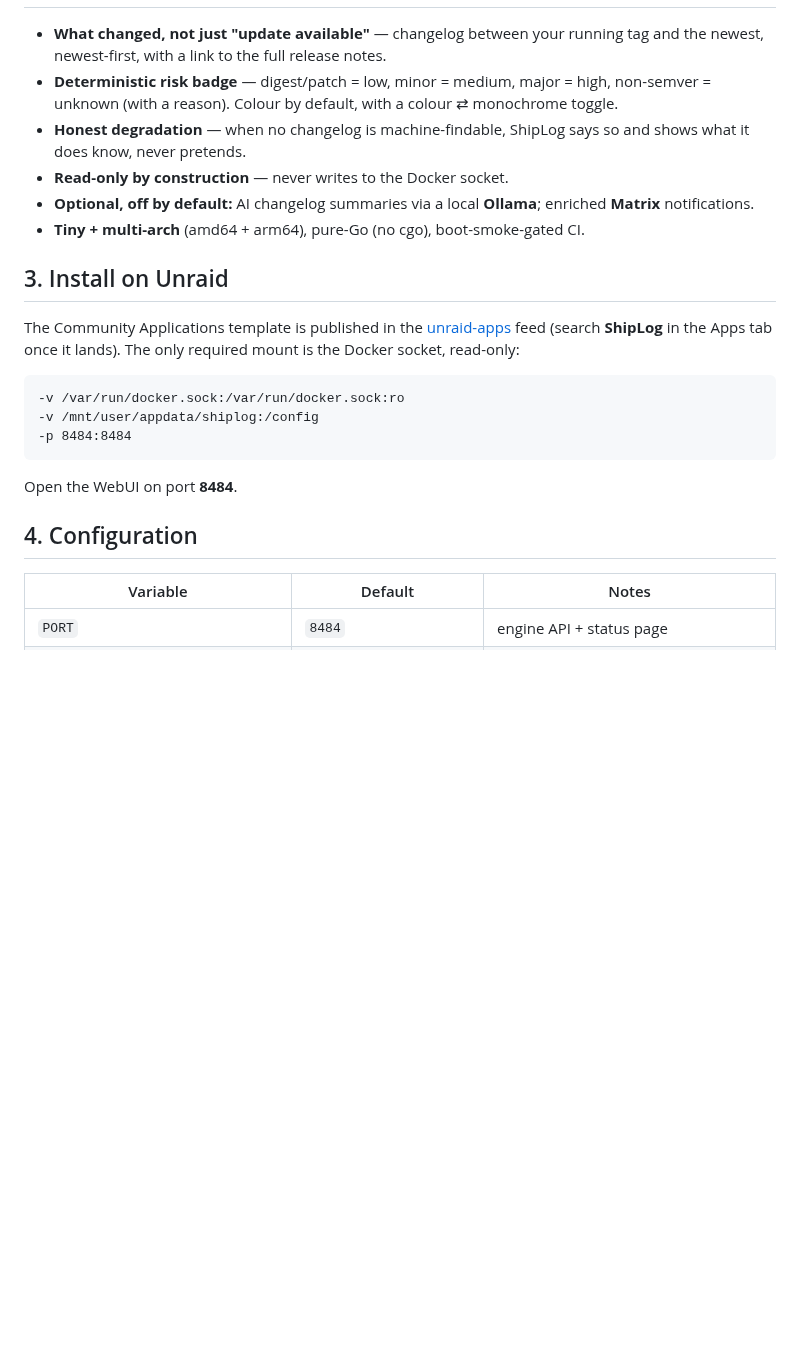
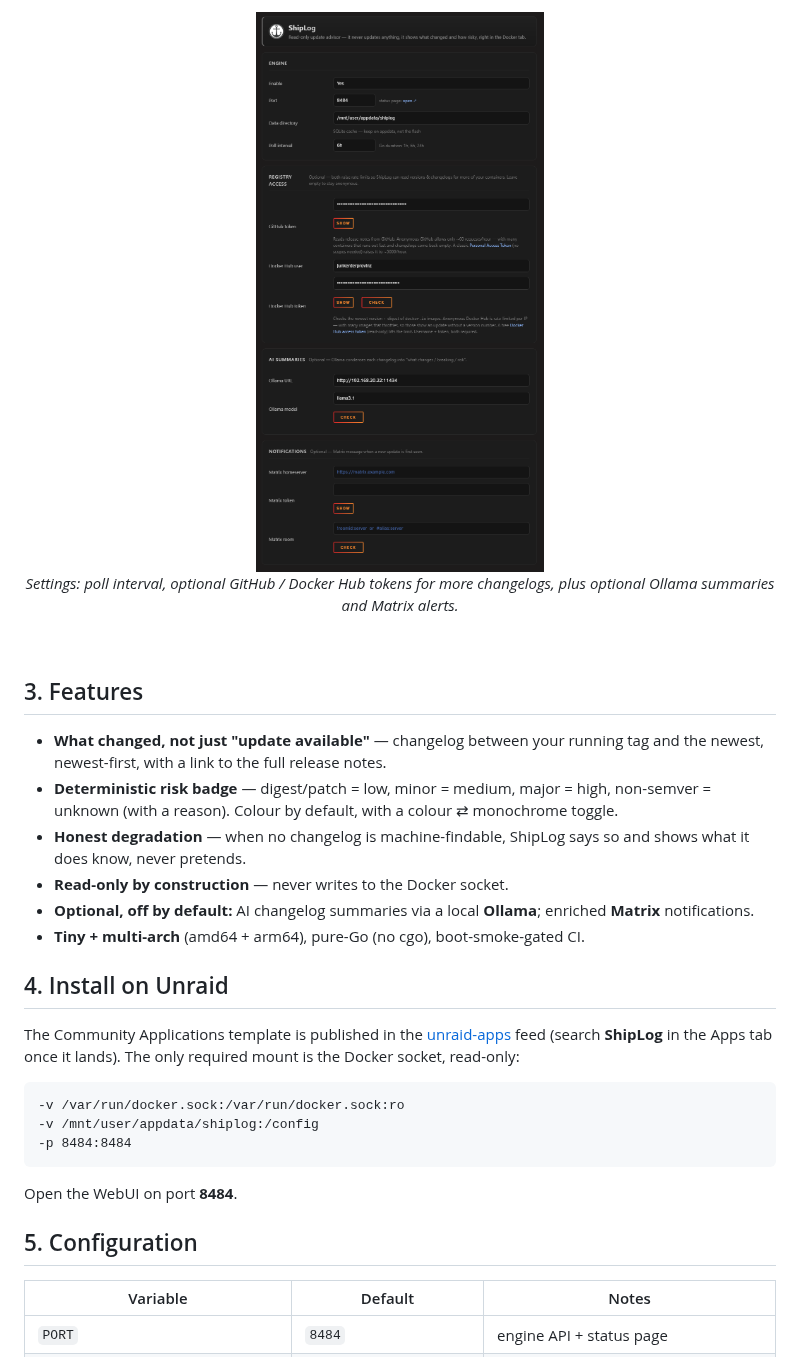
Before and after one commit to junkerderprovinz/shiplog, a Markdown page: README.md, the part around one of its changes. Rendered like a GitHub page; pictures changed too: .github/assets/screenshots/settings.png (added); blank space fills up the shorter version.

```diff
--- a/README.md
+++ b/README.md
@@ -47,3 +61,13 @@ A single static Go binary on a distroless image (~tens of MB, low idle RAM) that
+<br>
+
+<p align="center">
+  <img src=".github/assets/screenshots/settings.png" alt="ShipLog settings page" width="62%">
+  <br><em>Settings: poll interval, optional GitHub / Docker Hub tokens for more changelogs, plus optional Ollama summaries and Matrix alerts.</em>
+</p>
+
+<br>
+
+## 3. Features
 
 - **What changed, not just "update available"** — changelog between your running tag and the newest, newest-first, with a link to the full release notes.
 - **Deterministic risk badge** — digest/patch = low, minor = medium, major = high, non-semver = unknown (with a reason). Colour by default, with a colour ⇄ monochrome toggle.
@@ -52,7 +76,7 @@ A single static Go binary on a distroless image (~tens of MB, low idle RAM) that
 - **Optional, off by default:** AI changelog summaries via a local **Ollama**; enriched **Matrix** notifications.
 - **Tiny + multi-arch** (amd64 + arm64), pure-Go (no cgo), boot-smoke-gated CI.
 
-## 3. Install on Unraid
+## 4. Install on Unraid
 
 The Community Applications template is published in the [unraid-apps](https://github.com/junkerderprovinz/unraid-apps) feed (search **ShipLog** in the Apps tab once it lands). The only required mount is the Docker socket, read-only:
 
@@ -64,7 +88,7 @@ The Community Applications template is published in the [unraid-apps](https://gi
 
 Open the WebUI on port **8484**.
 
-## 4. Configuration
+## 5. Configuration
 
 | Variable | Default | Notes |
 |---|---|---|
```
Also changed, not shown: other parts of README.md (+24 -10 lines), .github/assets/screenshots/changelog-bubble.png (added), .github/assets/screenshots/docker-tab.png (added).
